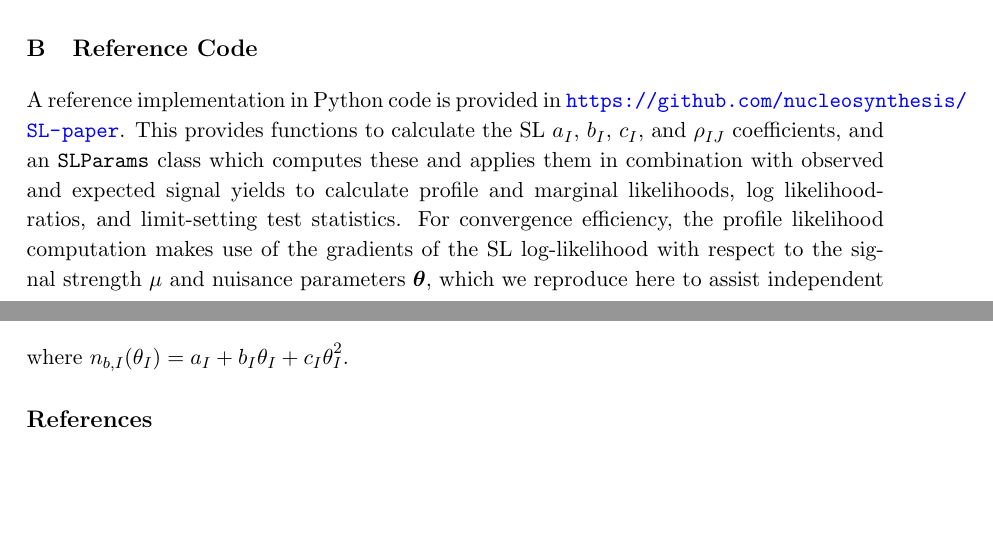
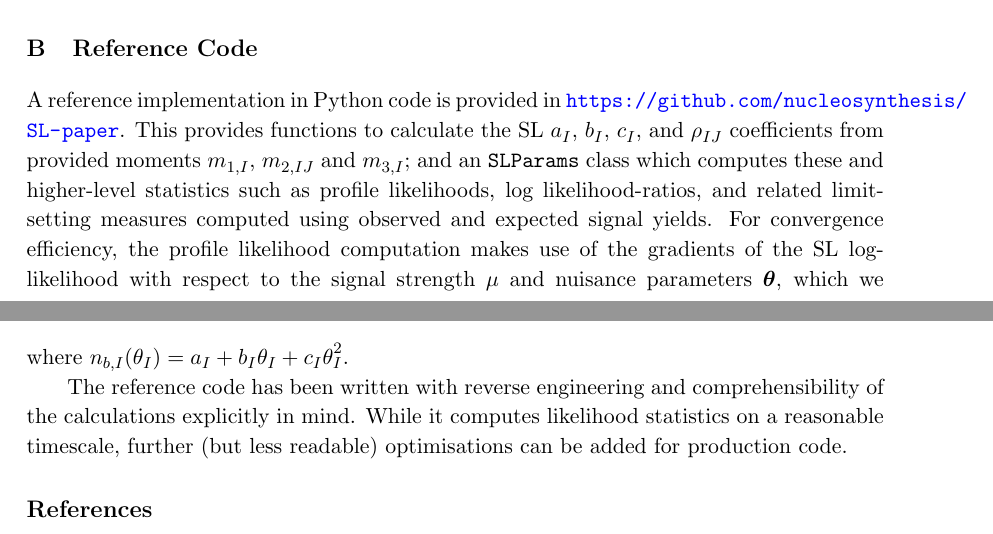
Before and after one commit to nucleosynthesis/SL-paper, a LaTeX paper (Draft/SL1.tex): two parts of pages 20 and 21 of 21, joined at a grey line, cut so that both start at the same text, the shorter picture padded with empty space. Compiled offline with pdfLaTeX.

Commit message:
Add a bit more about the reference code

```diff
--- a/Draft/SL1.tex
+++ b/Draft/SL1.tex
@@ -999,14 +999,14 @@ $Z > -3\sqrt{N}/4\gamma$.
 
 A reference implementation in Python code is provided in
 \url{https://github.com/nucleosynthesis/SL-paper}.  This provides functions to
-calculate the SL $a_I$, $b_I$, $c_I$, and $\rho_{IJ}$ coefficients, and an
-\texttt{SLParams} class which computes these and applies them in combination
-with observed and expected signal yields to calculate profile and marginal
-likelihoods, log likelihood-ratios, and limit-setting test statistics. For
-convergence efficiency, the profile likelihood computation makes use of the
-gradients of the SL log-likelihood with respect to the signal strength $\mu$ and
-nuisance parameters $\bm{\theta}$, which we reproduce here to assist independent
-implementations:
+calculate the SL $a_I$, $b_I$, $c_I$, and $\rho_{IJ}$ coefficients from provided
+moments $m_{1,I}$, $m_{2,IJ}$ and $m_{3,I}$; and an \texttt{SLParams} class
+which computes these and higher-level statistics such as profile likelihoods,
+log likelihood-ratios, and related limit-setting measures computed using
+observed and expected signal yields. For convergence efficiency, the profile
+likelihood computation makes use of the gradients of the SL log-likelihood with
+respect to the signal strength $\mu$ and nuisance parameters $\bm{\theta}$,
+which we reproduce here to assist independent implementations:
 %
 \begin{align}
   \ln\! \big( L_{\rm{S}}(\mu,\bm{\theta} )\pi(\bm{\theta}) \big) &=
@@ -1022,6 +1022,11 @@ implementations:
 %
 where $n_{b,I}(\theta_{I}) = a_{I} + b_{I}\theta_{I} + c_{I}\theta_{I}^{2}$.
 
+The reference code has been written with reverse engineering and
+comprehensibility of the calculations explicitly in mind. While it computes
+likelihood statistics on a reasonable timescale, further (but less readable)
+optimisations can be added for production code.
+
 %For simplicity, in our upcoming toy models, we will consider a single parameter-of-interest, the ratio of the observed to the predicted signal production cross-section $\mu=\sigma/\sigma_{\mathrm{TH}}$ (or `signal strength').
 %This is very commonly used in experimental searches for some hypothetical new signal processes and demonstrates the simplified likelihood formalism without loss of generality.
 
```
